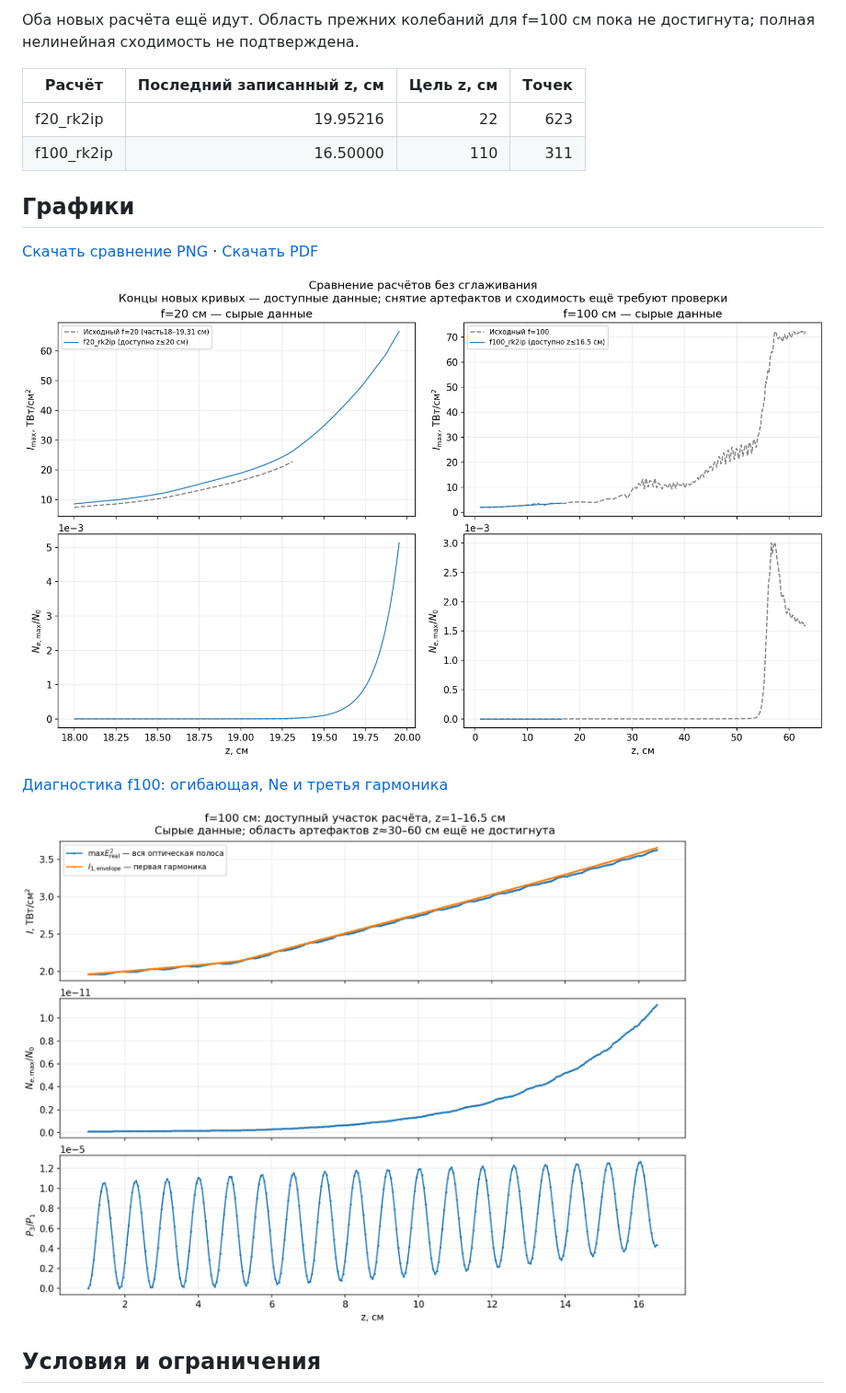
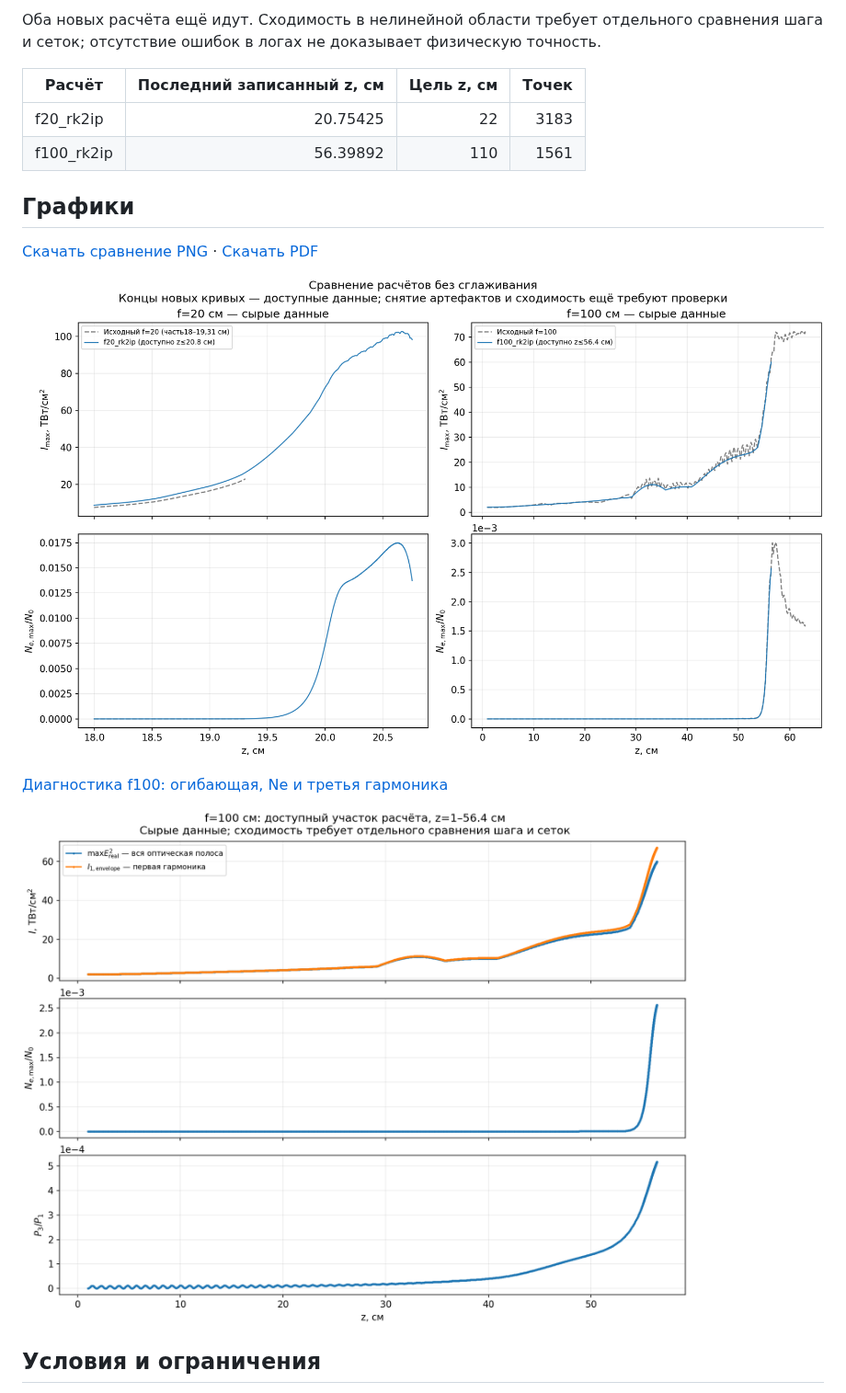
Before and after one commit to NailKhas/UPPE_THZ_DC_cpp, a Markdown page: progress/README.md, the part around one of its changes. Shown at 92% size. Rendered like a GitHub page; pictures changed too: progress/f100_current_diagnostics.png, progress/original_vs_current.png.

Commit message:
Update progress plots and scalar snapshots for f20 and f100

```diff
--- a/progress/README.md
+++ b/progress/README.md
@@ -4,10 +4,10 @@
 
-Оба новых расчёта ещё идут. Область прежних колебаний для f=100 см пока не достигнута; полная нелинейная сходимость не подтверждена.
+Оба новых расчёта ещё идут. Сходимость в нелинейной области требует отдельного сравнения шага и сеток; отсутствие ошибок в логах не доказывает физическую точность.
 
 | Расчёт | Последний записанный z, см | Цель z, см | Точек |
 |---|---:|---:|---:|
-| f20_rk2ip | 19.95216 | 22 | 623 |
-| f100_rk2ip | 16.50000 | 110 | 311 |
+| f20_rk2ip | 20.75425 | 22 | 3183 |
+| f100_rk2ip | 56.39892 | 110 | 1561 |
 
 ## Графики
 
```
Also changed, not shown: other parts of progress/README.md (+1 -1 lines), 14 other files.
